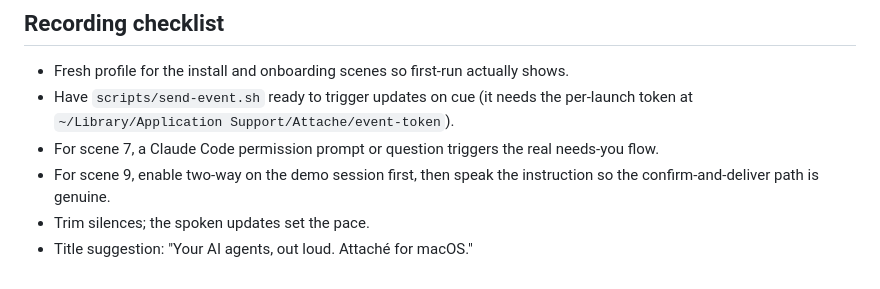
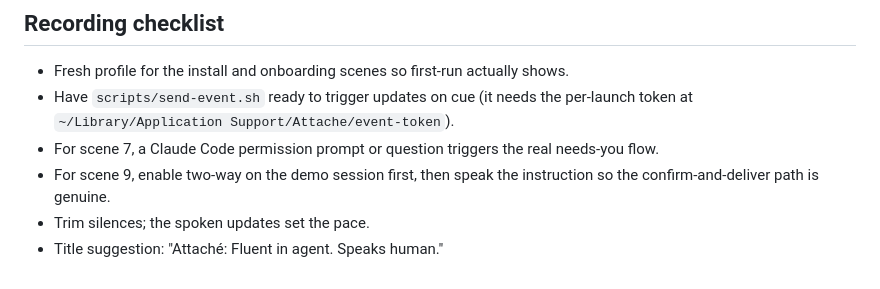
Before and after one commit to danbryan/attache, a Markdown page: docs/video-script.md, the part around the change. Drawn GitHub-style.

```diff
--- a/docs/video-script.md
+++ b/docs/video-script.md
@@ -29,4 +29,4 @@ macOS theme, volume up so the spoken updates are audible.
 - For scene 9, enable two-way on the demo session first, then speak the
   instruction so the confirm-and-deliver path is genuine.
 - Trim silences; the spoken updates set the pace.
-- Title suggestion: "Your AI agents, out loud. Attaché for macOS."
+- Title suggestion: "Attaché: Fluent in agent. Speaks human."
```
Also changed, not shown: README.md (+1 -1 lines), docs/brand.md (+1 -2 lines).
